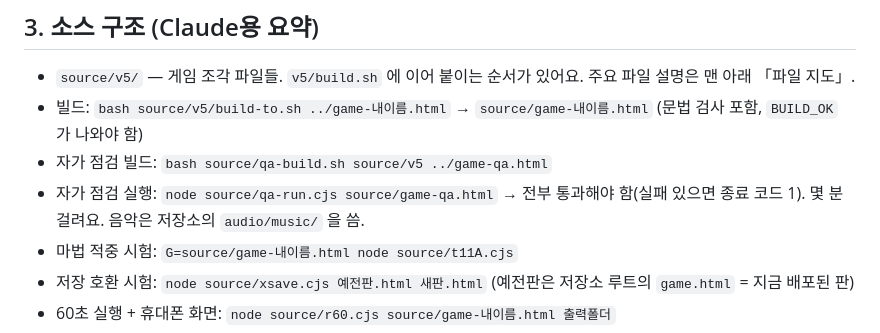
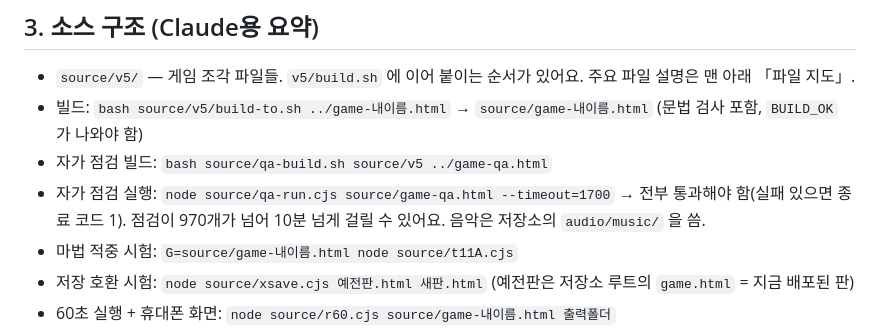
Before and after one commit to eee1090-a11y/arseia-coop, a Markdown page: source/함께-개발-안내.md, the part around the change. Rendered like a GitHub page.

Commit message:
#qa 실행 시간 안내 보완
Co-Authored-By: Claude Opus 5.5 (1M context) <noreply@anthropic.com>
Claude-Session: https://claude.ai/code/session_01EN6ut56NpcRz7EtU5cUsJa

```diff
--- a/source/함께-개발-안내.md
+++ b/source/함께-개발-안내.md
@@ -21,7 +21,7 @@ Claude가 이 저장소의 `CLAUDE.md`를 읽고 아래 규칙대로 일해요.
 - `source/v5/` — 게임 조각 파일들. `v5/build.sh` 에 이어 붙이는 순서가 있어요. 주요 파일 설명은 맨 아래 「파일 지도」.
 - 빌드: `bash source/v5/build-to.sh ../game-내이름.html` → `source/game-내이름.html` (문법 검사 포함, `BUILD_OK` 가 나와야 함)
 - 자가 점검 빌드: `bash source/qa-build.sh source/v5 ../game-qa.html`
-- 자가 점검 실행: `node source/qa-run.cjs source/game-qa.html` → 전부 통과해야 함(실패 있으면 종료 코드 1). 몇 분 걸려요. 음악은 저장소의 `audio/music/` 을 씀.
+- 자가 점검 실행: `node source/qa-run.cjs source/game-qa.html --timeout=1700` → 전부 통과해야 함(실패 있으면 종료 코드 1). 점검이 970개가 넘어 10분 넘게 걸릴 수 있어요. 음악은 저장소의 `audio/music/` 을 씀.
 - 마법 적중 시험: `G=source/game-내이름.html node source/t11A.cjs`
 - 저장 호환 시험: `node source/xsave.cjs 예전판.html 새판.html` (예전판은 저장소 루트의 `game.html` = 지금 배포된 판)
 - 60초 실행 + 휴대폰 화면: `node source/r60.cjs source/game-내이름.html 출력폴더`
```
